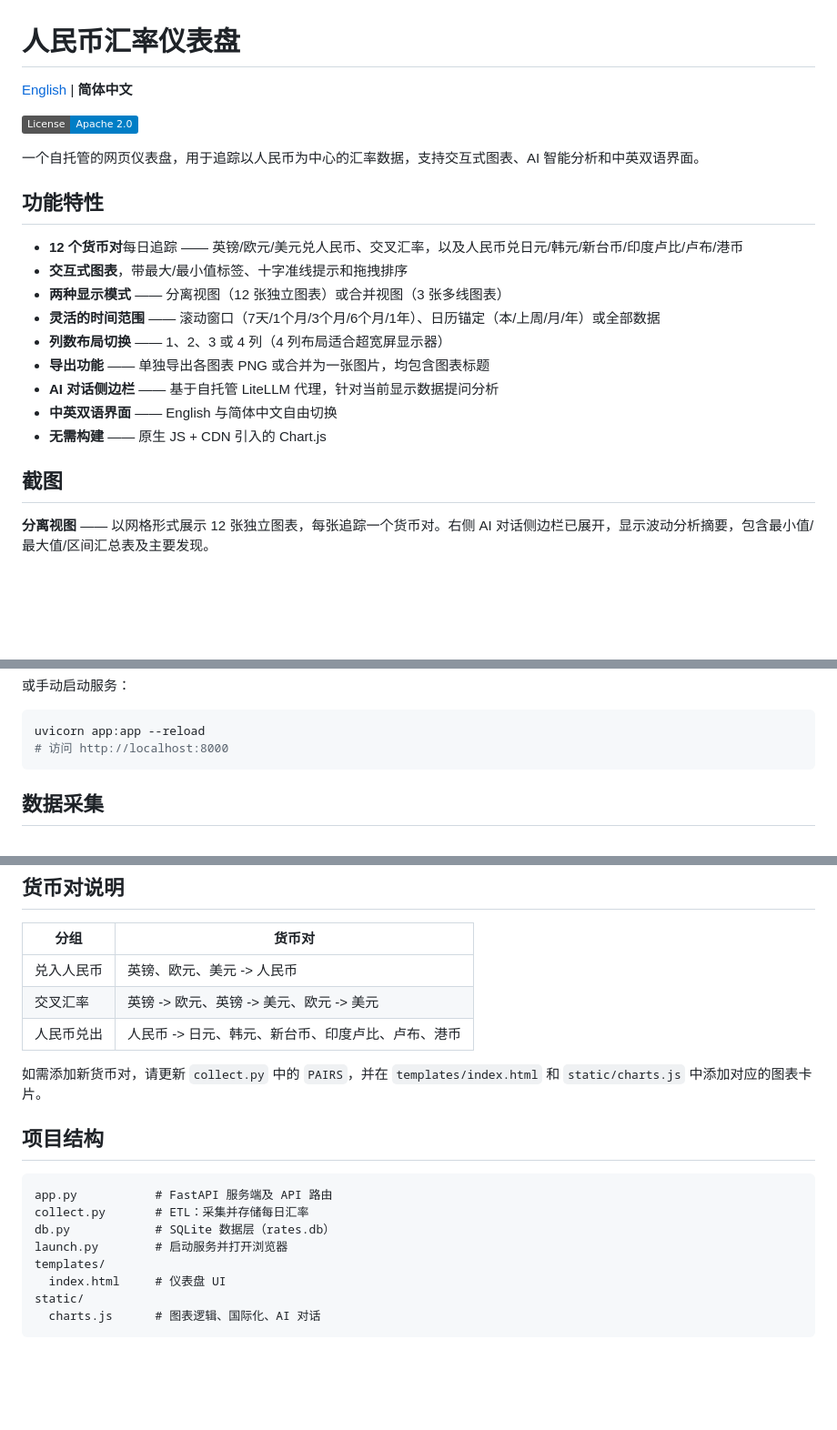
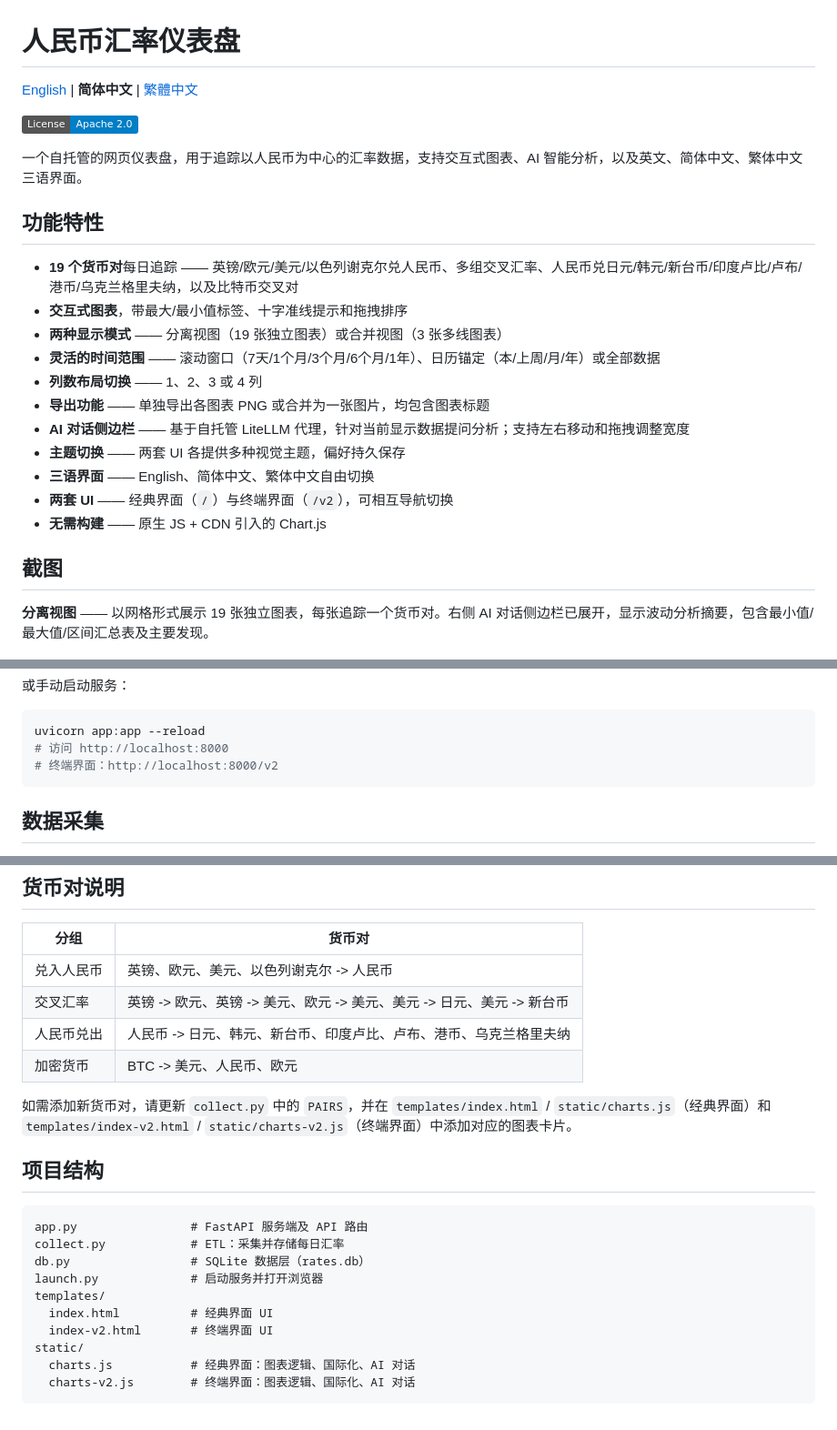
Before and after one commit to Earsday/cny-exchange-rate-dashboard, a Markdown page: README.zh-CN.md, 3 parts joined by grey strips. Shown at 91% size. Drawn GitHub-style; badges without logos; blank space fills up the shorter version.

Commit message:
docs: update all READMEs, add Traditional Chinese README

````diff
--- a/README.zh-CN.md
+++ b/README.zh-CN.md
@@ -1,26 +1,28 @@
 # 人民币汇率仪表盘
 
-[English](README.md) | **简体中文**
+[English](README.md) | **简体中文** | [繁體中文](README.zh-TW.md)
 
 [![License](https://img.shields.io/badge/License-Apache%202.0-blue.svg)](LICENSE)
 
-一个自托管的网页仪表盘，用于追踪以人民币为中心的汇率数据，支持交互式图表、AI 智能分析和中英双语界面。
+一个自托管的网页仪表盘，用于追踪以人民币为中心的汇率数据，支持交互式图表、AI 智能分析，以及英文、简体中文、繁体中文三语界面。
 
 ## 功能特性
 
-- **12 个货币对**每日追踪 —— 英镑/欧元/美元兑人民币、交叉汇率，以及人民币兑日元/韩元/新台币/印度卢比/卢布/港币
+- **19 个货币对**每日追踪 —— 英镑/欧元/美元/以色列谢克尔兑人民币、多组交叉汇率、人民币兑日元/韩元/新台币/印度卢比/卢布/港币/乌克兰格里夫纳，以及比特币交叉对
 - **交互式图表**，带最大/最小值标签、十字准线提示和拖拽排序
-- **两种显示模式** —— 分离视图（12 张独立图表）或合并视图（3 张多线图表）
+- **两种显示模式** —— 分离视图（19 张独立图表）或合并视图（3 张多线图表）
 - **灵活的时间范围** —— 滚动窗口（7天/1个月/3个月/6个月/1年）、日历锚定（本/上周/月/年）或全部数据
-- **列数布局切换** —— 1、2、3 或 4 列（4 列布局适合超宽屏显示器）
+- **列数布局切换** —— 1、2、3 或 4 列
 - **导出功能** —— 单独导出各图表 PNG 或合并为一张图片，均包含图表标题
-- **AI 对话侧边栏** —— 基于自托管 LiteLLM 代理，针对当前显示数据提问分析
-- **中英双语界面** —— English 与简体中文自由切换
+- **AI 对话侧边栏** —— 基于自托管 LiteLLM 代理，针对当前显示数据提问分析；支持左右移动和拖拽调整宽度
+- **主题切换** —— 两套 UI 各提供多种视觉主题，偏好持久保存
+- **三语界面** —— English、简体中文、繁体中文自由切换
+- **两套 UI** —— 经典界面（`/`）与终端界面（`/v2`），可相互导航切换
 - **无需构建** —— 原生 JS + CDN 引入的 Chart.js
 
 ## 截图
 
-**分离视图** —— 以网格形式展示 12 张独立图表，每张追踪一个货币对。右侧 AI 对话侧边栏已展开，显示波动分析摘要，包含最小值/最大值/区间汇总表及主要发现。
+**分离视图** —— 以网格形式展示 19 张独立图表，每张追踪一个货币对。右侧 AI 对话侧边栏已展开，显示波动分析摘要，包含最小值/最大值/区间汇总表及主要发现。
 
 ![分离视图](pictures/CNY%20Exchange%20Rate%20Dashboard%20-%20Separate%20View.zh-CN.png)
 
@@ -52,6 +54,7 @@ python launch.py
 ```bash
 uvicorn app:app --reload
 # 访问 http://localhost:8000
+# 终端界面：http://localhost:8000/v2
 ```
 
 ## 数据采集
@@ -83,21 +86,24 @@ AI 对话侧边栏需要配合自托管的 [LiteLLM 代理](https://docs.litellm
 
 | 分组 | 货币对 |
 |---|---|
-| 兑入人民币 | 英镑、欧元、美元 -> 人民币 |
-| 交叉汇率 | 英镑 -> 欧元、英镑 -> 美元、欧元 -> 美元 |
-| 人民币兑出 | 人民币 -> 日元、韩元、新台币、印度卢比、卢布、港币 |
+| 兑入人民币 | 英镑、欧元、美元、以色列谢克尔 -> 人民币 |
+| 交叉汇率 | 英镑 -> 欧元、英镑 -> 美元、欧元 -> 美元、美元 -> 日元、美元 -> 新台币 |
+| 人民币兑出 | 人民币 -> 日元、韩元、新台币、印度卢比、卢布、港币、乌克兰格里夫纳 |
+| 加密货币 | BTC -> 美元、人民币、欧元 |
 
-如需添加新货币对，请更新 `collect.py` 中的 `PAIRS`，并在 `templates/index.html` 和 `static/charts.js` 中添加对应的图表卡片。
+如需添加新货币对，请更新 `collect.py` 中的 `PAIRS`，并在 `templates/index.html` / `static/charts.js`（经典界面）和 `templates/index-v2.html` / `static/charts-v2.js`（终端界面）中添加对应的图表卡片。
 
 ## 项目结构
 
 ```
-app.py           # FastAPI 服务端及 API 路由
-collect.py       # ETL：采集并存储每日汇率
-db.py            # SQLite 数据层（rates.db）
-launch.py        # 启动服务并打开浏览器
+app.py                # FastAPI 服务端及 API 路由
+collect.py            # ETL：采集并存储每日汇率
+db.py                 # SQLite 数据层（rates.db）
+launch.py             # 启动服务并打开浏览器
 templates/
-  index.html     # 仪表盘 UI
+  index.html          # 经典界面 UI
+  index-v2.html       # 终端界面 UI
 static/
-  charts.js      # 图表逻辑、国际化、AI 对话
+  charts.js           # 经典界面：图表逻辑、国际化、AI 对话
+  charts-v2.js        # 终端界面：图表逻辑、国际化、AI 对话
 ```
````
Also changed, not shown: README.md (+24 -18 lines), README.zh-TW.md (added, +105 -0 lines).
